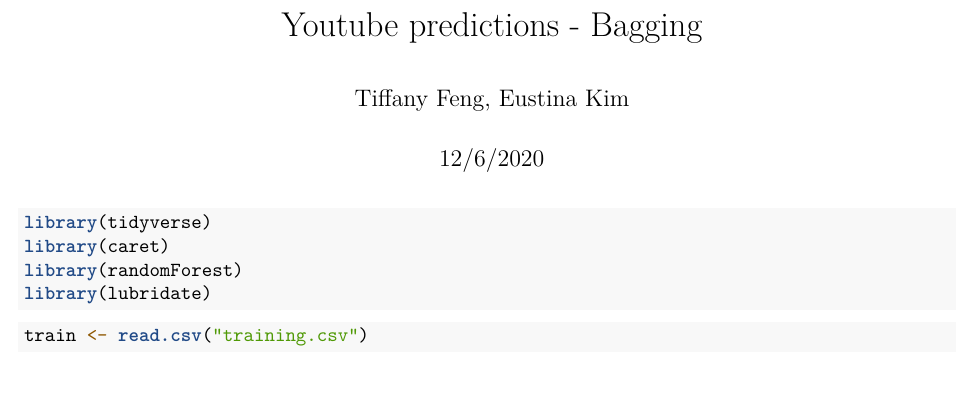
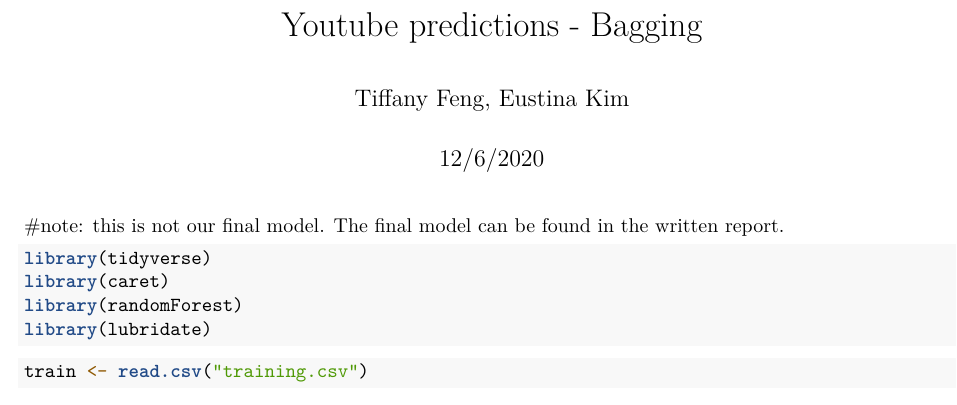
Before and after one commit to tfeng456/youtube-view-growth, an R Markdown document (Bagging.Rmd): part of page 1 of 3, cut so that both start at the same text. Rendered offline with R 4.5, knitr and Pandoc, then LaTeX, with nearby package versions; some code elsewhere in the file could not run offline.

Commit message:
Update Bagging.Rmd

````diff
--- a/Bagging.Rmd
+++ b/Bagging.Rmd
@@ -4,6 +4,7 @@
 date: "12/6/2020"
 output: pdf_document
 ---
+#note: this is not our final model. The final model can be found in the written report.
 
 ```{r,message=FALSE}
 library(tidyverse)
````
